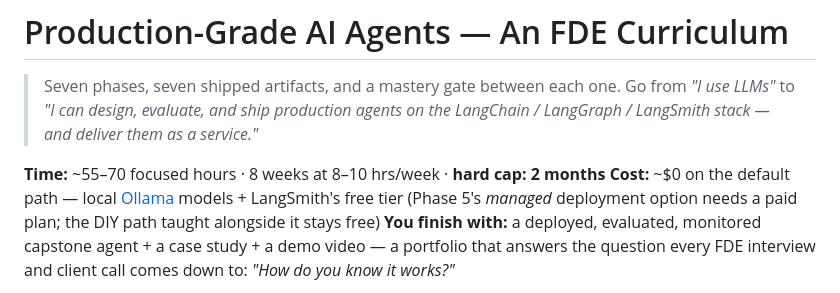
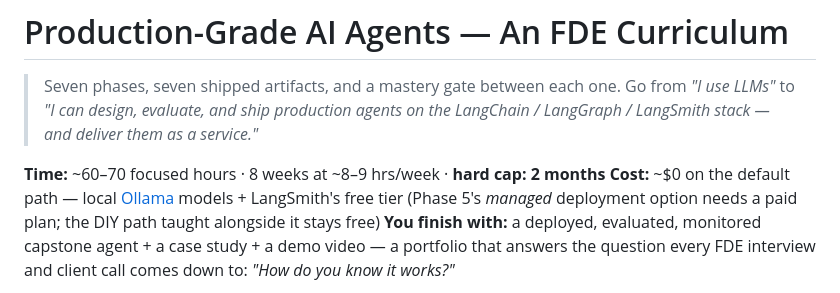
Before and after one commit to Tatendaz/langchain-fde-curriculum, a Markdown page: README.md, the part around the change. Rendered like a GitHub page.

```diff
--- a/README.md
+++ b/README.md
@@ -5,7 +5,7 @@
 > agents on the LangChain / LangGraph / LangSmith stack — and deliver them as
 > a service."*
 
-**Time:** ~55–70 focused hours · 8 weeks at 8–10 hrs/week · **hard cap: 2 months**
+**Time:** ~60–70 focused hours · 8 weeks at ~8–9 hrs/week · **hard cap: 2 months**
 **Cost:** ~$0 on the default path — local [Ollama](https://ollama.com) models +
 LangSmith's free tier (Phase 5's *managed* deployment option needs a paid
 plan; the DIY path taught alongside it stays free)
```
Also changed, not shown: phase2/README.md (+6 -3 lines).
